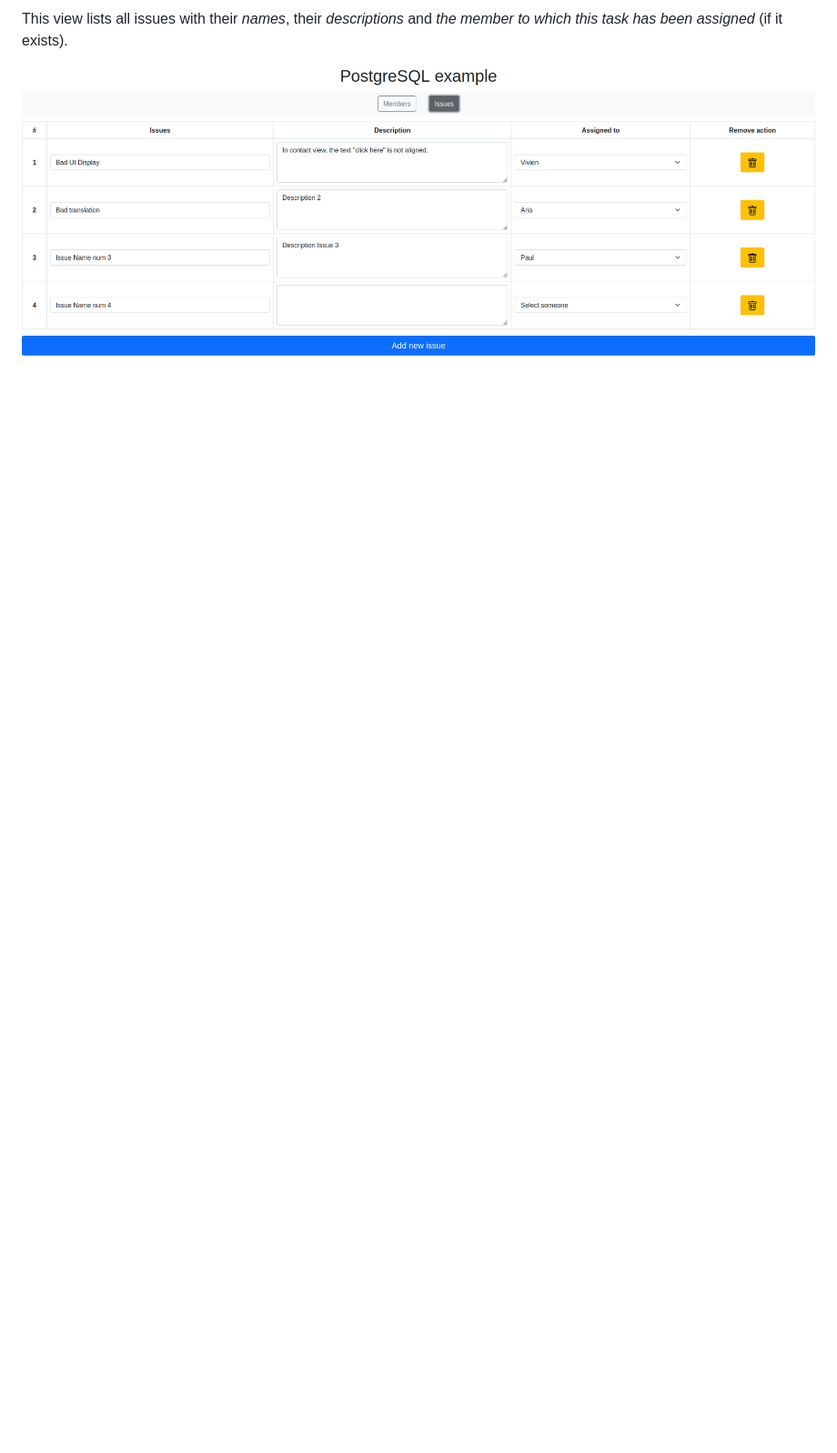
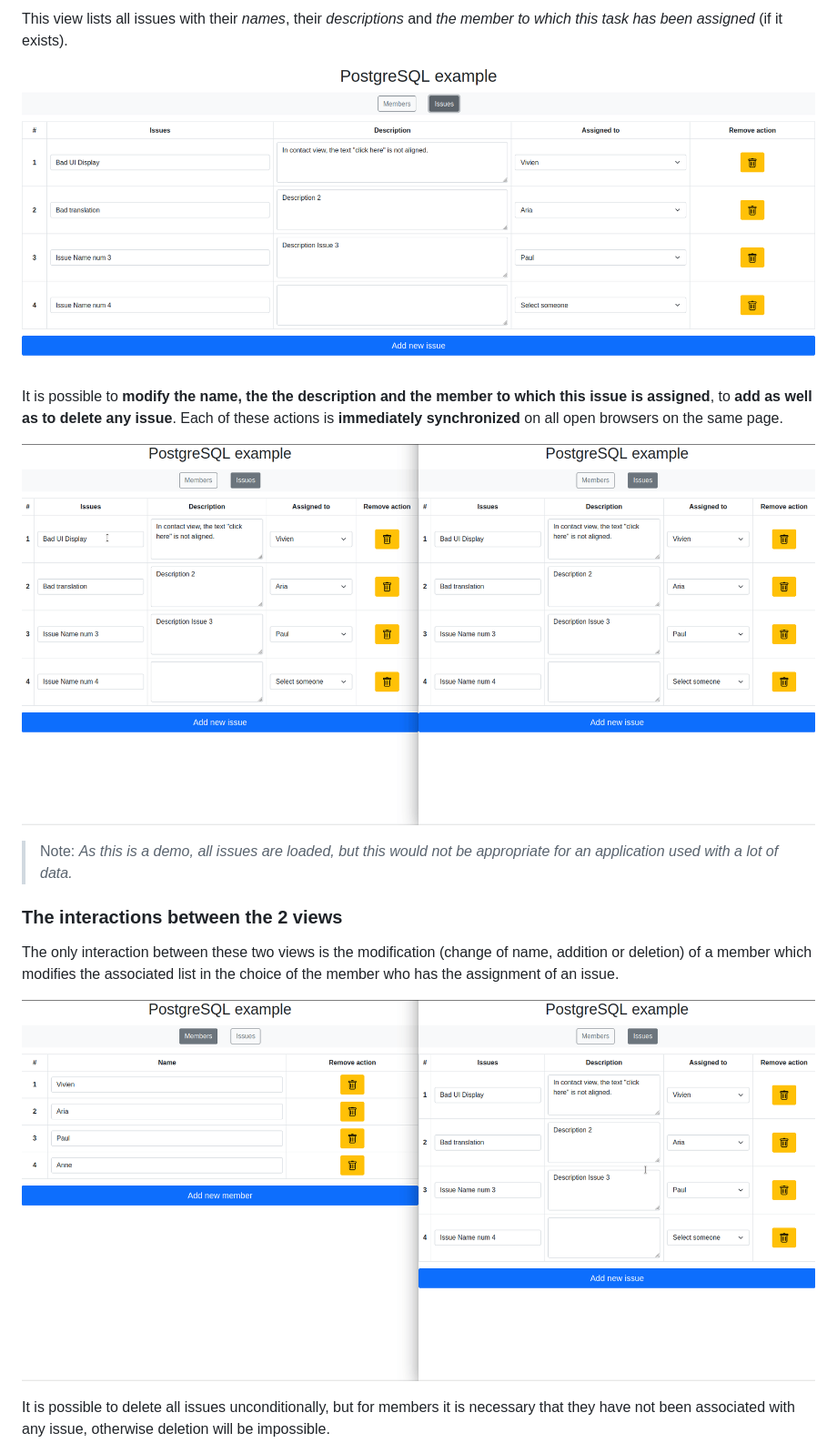
Before and after one commit to Vivien-Maug/Alternative-to-firebase-rtdb, a Markdown page: README.md, the part around one of its changes. Shown at 91% size. Rendered like a GitHub page; pictures changed too: images/InterractionBetweenViews.gif (added), images/PossibleActionsIssuesView.gif (added); blank space fills up the shorter version.

```diff
--- a/README.md
+++ b/README.md
@@ -28,3 +36,18 @@ This view lists all members with their *names*.
 This view lists all issues with their *names*, their *descriptions* and *the member to which this task has been assigned* (if it exists).
 
 ![The members' view](images/IssuesView.png)
+
+It is possible to **modify the name, the the description and the member to which this issue is assigned**, to **add as well as to delete any issue**. Each of these actions is **immediately synchronized** on all open browsers on the same page.
+
+![Possible actions on issues' view and its immediate synchronization on another browser](images/PossibleActionsIssuesView.gif)
+
+> Note: *As this is a demo, all issues are loaded, but this would not be appropriate for an application used with a lot of data.*
+
+### **The interactions between the 2 views**
+
+The only interaction between these two views is the modification (change of name, addition or deletion) of a member which modifies the associated list in the choice of the member who has the assignment of an issue.
+
+![Interraction between views](images/InterractionBetweenViews.gif)
+
+It is possible to delete all issues unconditionally, but for members it is necessary that they have not been associated with any issue, otherwise deletion will be impossible.
+
```
Also changed, not shown: other parts of README.md (+17 -6 lines), images/ErrorWhenDeletingMembers.gif (added), images/PossibleActionsMembersView.gif (added), 1 other file.
